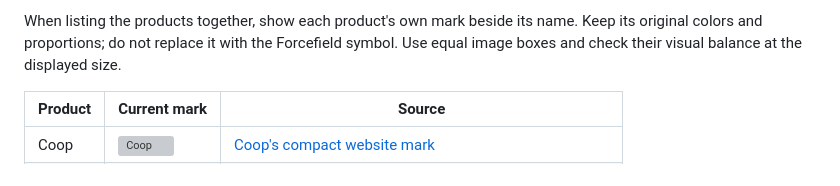
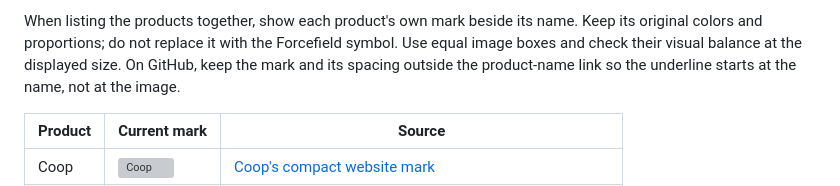
Before and after one commit to ProtectorateHQ/.github, a Markdown page: brand/README.md, the part around the change. GitHub-like rendering; grey boxes are pictures that could not be loaded.

Commit message:
Separate product logos from heading links
Coop-Task: 2026-09-07-refine-product-headings-and-design-the-ryker-ide

```diff
--- a/brand/README.md
+++ b/brand/README.md
@@ -26,6 +26,8 @@ called Responder.
 When listing the products together, show each product's own mark beside its name.
 Keep its original colors and proportions; do not replace it with the Forcefield
 symbol. Use equal image boxes and check their visual balance at the displayed size.
+On GitHub, keep the mark and its spacing outside the product-name link so the
+underline starts at the name, not at the image.
 
 | Product | Current mark | Source |
 | --- | --- | --- |
```
Also changed, not shown: 1 other file.
